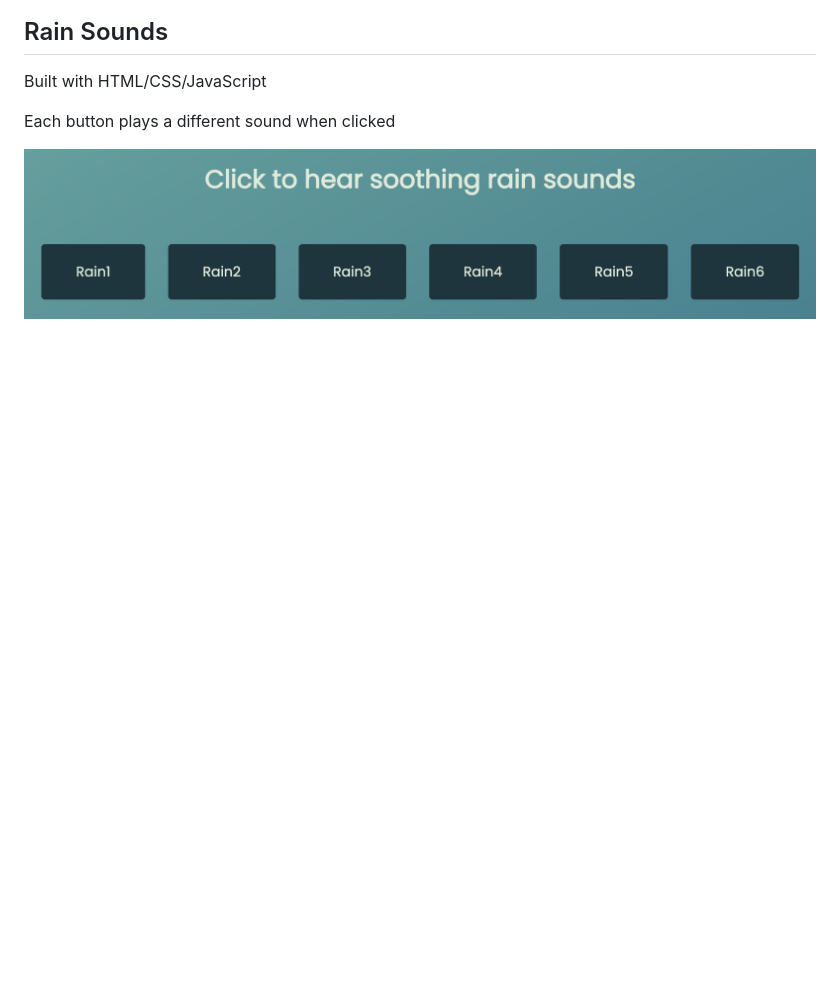
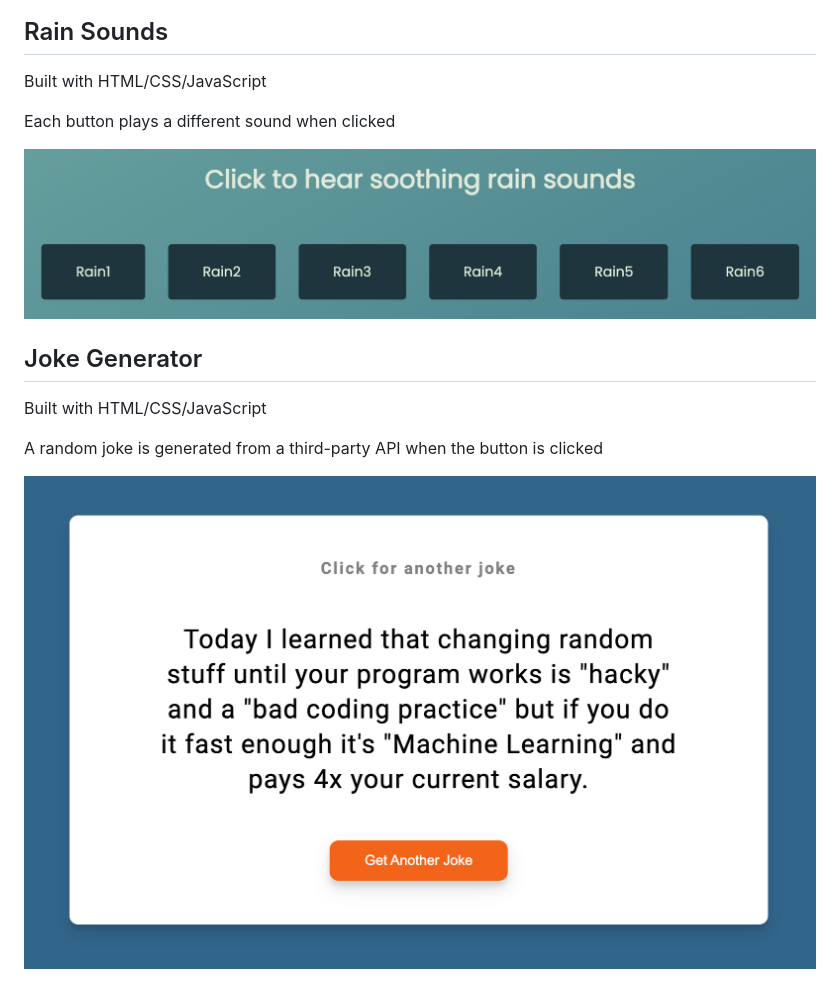
Before and after one commit to tonim99/mini-projects, a Markdown page: README.md, the part around the change. GitHub-like rendering; pictures changed too: images/random-joke-generator.png (added); blank space fills up the shorter version.

Commit message:
joke generator complete

```diff
--- a/README.md
+++ b/README.md
@@ -74,3 +74,11 @@ Built with HTML/CSS/JavaScript
 Each button plays a different sound when clicked
 
 ![Rain Sounds](images/rain-sounds.png)
+
+## Joke Generator
+
+Built with HTML/CSS/JavaScript
+
+A random joke is generated from a third-party API when the button is clicked
+
+![Joke Generator](images/random-joke-generator.png)
```
Also changed, not shown: 3 other files.
